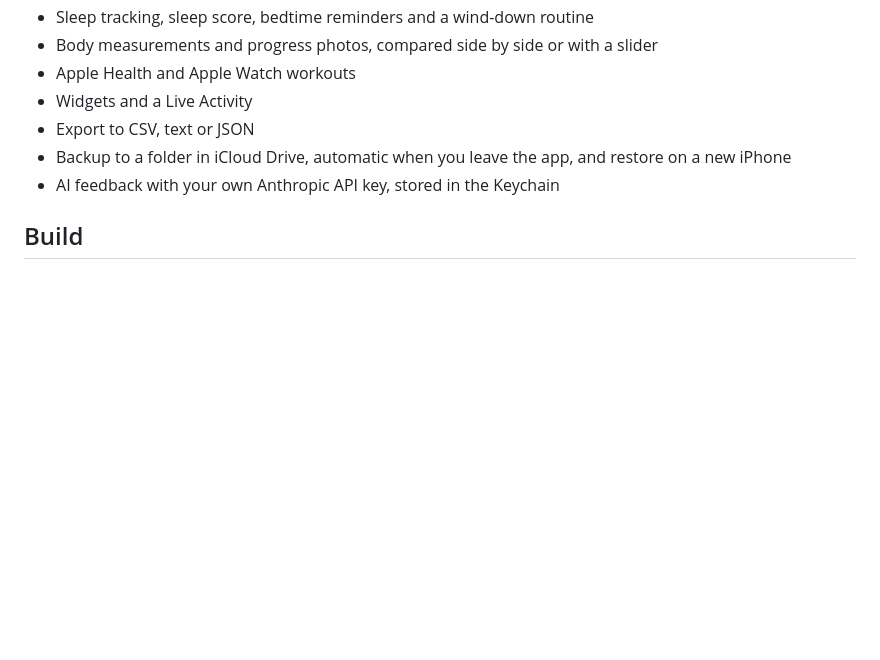
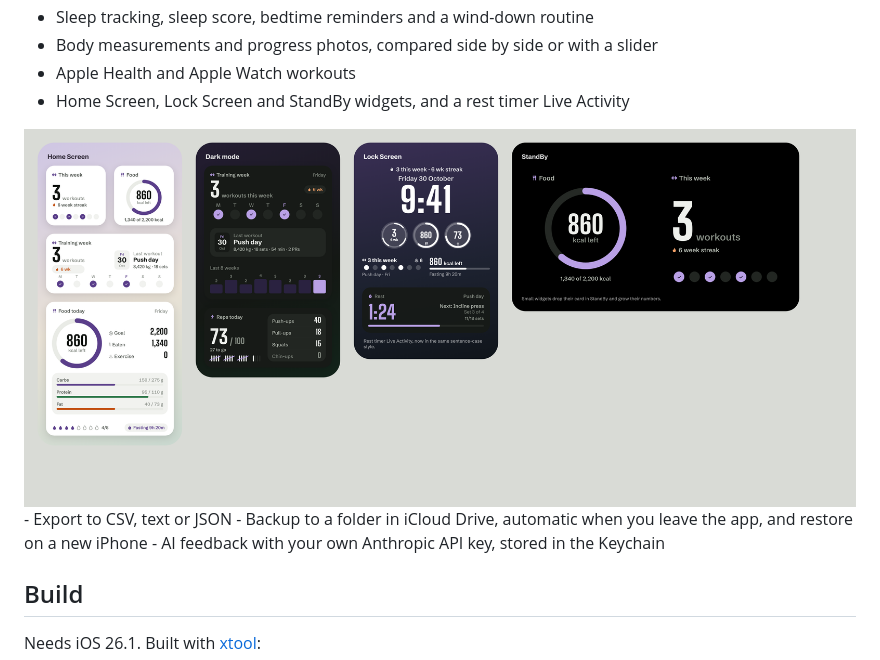
Before and after one commit to Sadraiii/Overlo4d, a Markdown page: README.md, the part around the change. Drawn GitHub-style; pictures changed too: docs/images/widgets.png (added); blank space fills up the shorter version.

```diff
--- a/README.md
+++ b/README.md
@@ -19,7 +19,9 @@ Gym tracker for iPhone.
 - Sleep tracking, sleep score, bedtime reminders and a wind-down routine
 - Body measurements and progress photos, compared side by side or with a slider
 - Apple Health and Apple Watch workouts
-- Widgets and a Live Activity
+- Home Screen, Lock Screen and StandBy widgets, and a rest timer Live Activity
+
+<img src="docs/images/widgets.png" alt="Widgets">
 - Export to CSV, text or JSON
 - Backup to a folder in iCloud Drive, automatic when you leave the app, and restore on a new iPhone
 - AI feedback with your own Anthropic API key, stored in the Keychain
```
Also changed, not shown: 10 other files.
